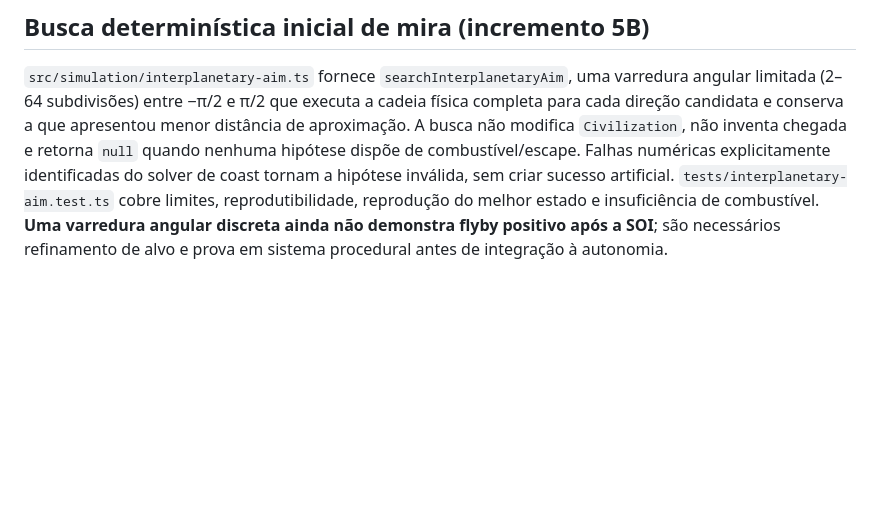
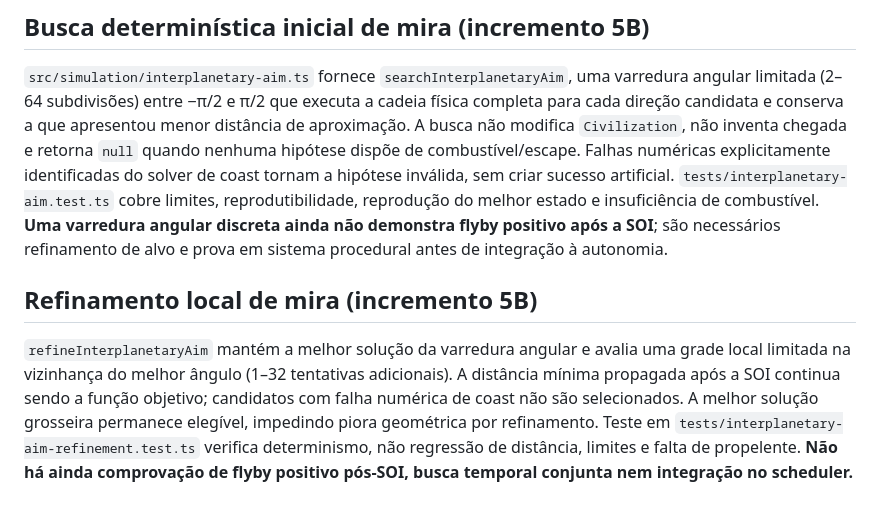
Before and after one commit to RrR2010/orbiter, a Markdown page: docs/systems/interplanetary-flight.md, the part around the change. GitHub-like rendering; blank space fills up the shorter version.

Commit message:
docs: document bounded local refinement and remaining flyby verification gate

```diff
--- a/docs/systems/interplanetary-flight.md
+++ b/docs/systems/interplanetary-flight.md
@@ -123,3 +123,7 @@ A injeção impulsiva em órbita de estacionamento deixou de usar velocidade fix
 ## Busca determinística inicial de mira (incremento 5B)
 
 `src/simulation/interplanetary-aim.ts` fornece `searchInterplanetaryAim`, uma varredura angular limitada (2–64 subdivisões) entre −π/2 e π/2 que executa a cadeia física completa para cada direção candidata e conserva a que apresentou menor distância de aproximação. A busca não modifica `Civilization`, não inventa chegada e retorna `null` quando nenhuma hipótese dispõe de combustível/escape. Falhas numéricas explicitamente identificadas do solver de coast tornam a hipótese inválida, sem criar sucesso artificial. `tests/interplanetary-aim.test.ts` cobre limites, reprodutibilidade, reprodução do melhor estado e insuficiência de combustível. **Uma varredura angular discreta ainda não demonstra flyby positivo após a SOI**; são necessários refinamento de alvo e prova em sistema procedural antes de integração à autonomia.
+
+## Refinamento local de mira (incremento 5B)
+
+`refineInterplanetaryAim` mantém a melhor solução da varredura angular e avalia uma grade local limitada na vizinhança do melhor ângulo (1–32 tentativas adicionais). A distância mínima propagada após a SOI continua sendo a função objetivo; candidatos com falha numérica de coast não são selecionados. A melhor solução grosseira permanece elegível, impedindo piora geométrica por refinamento. Teste em `tests/interplanetary-aim-refinement.test.ts` verifica determinismo, não regressão de distância, limites e falta de propelente. **Não há ainda comprovação de flyby positivo pós-SOI, busca temporal conjunta nem integração no scheduler.**
```
